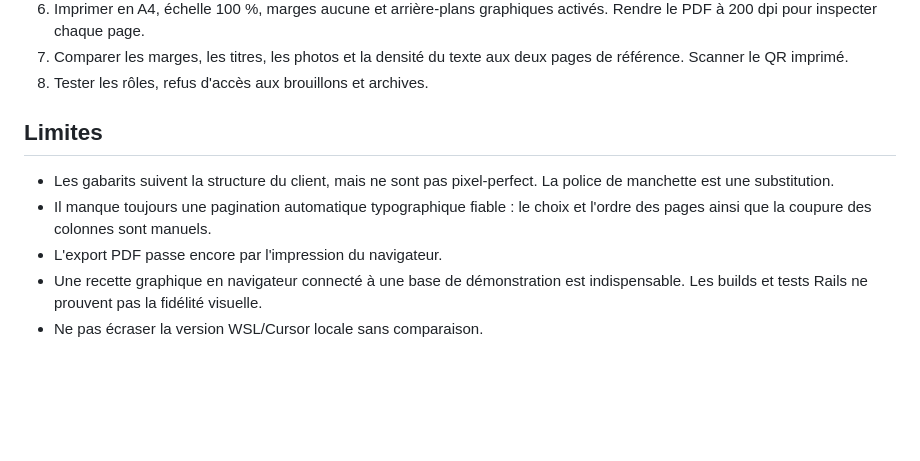
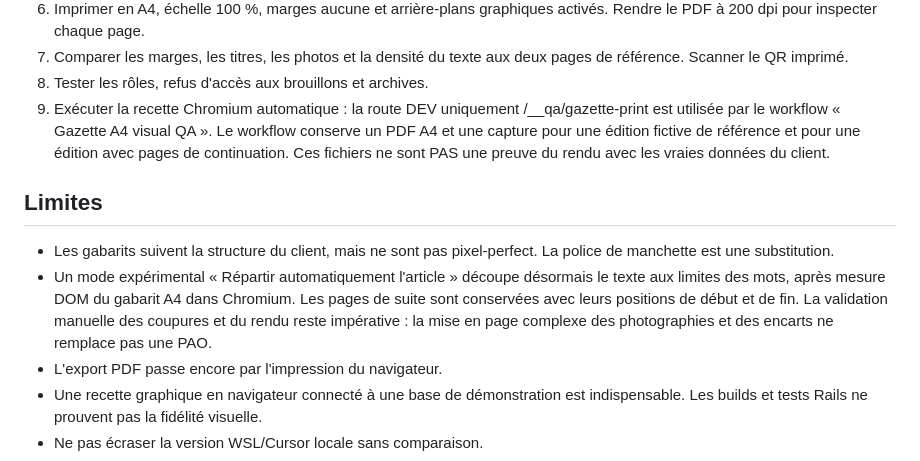
Before and after one commit to ThibaultL24/Proximo, a Markdown page: docs/GAZETTE-REFERENCE-PRINT-QA.md, the part around the change. Drawn GitHub-style; blank space fills up the shorter version.

Commit message:
docs(gazette): document experimental measured pagination and Chromium PDF QA

```diff
--- a/docs/GAZETTE-REFERENCE-PRINT-QA.md
+++ b/docs/GAZETTE-REFERENCE-PRINT-QA.md
@@ -53,13 +53,21 @@ photo au milieu du texte de gauche, intertitres à droite, publicité illustrée
 7. Comparer les marges, les titres, les photos et la densité du texte aux deux
    pages de référence. Scanner le QR imprimé.
 8. Tester les rôles, refus d'accès aux brouillons et archives.
+9. Exécuter la recette Chromium automatique : la route DEV uniquement
+   /__qa/gazette-print est utilisée par le workflow « Gazette A4 visual QA ».
+   Le workflow conserve un PDF A4 et une capture pour une édition fictive de
+   référence et pour une édition avec pages de continuation.
+   Ces fichiers ne sont PAS une preuve du rendu avec les vraies données du client.
 
 ## Limites
 
 - Les gabarits suivent la structure du client, mais ne sont pas pixel-perfect.
   La police de manchette est une substitution.
-- Il manque toujours une pagination automatique typographique fiable :
-  le choix et l'ordre des pages ainsi que la coupure des colonnes sont manuels.
+- Un mode expérimental « Répartir automatiquement l'article » découpe désormais
+  le texte aux limites des mots, après mesure DOM du gabarit A4 dans Chromium.
+  Les pages de suite sont conservées avec leurs positions de début et de fin.
+  La validation manuelle des coupures et du rendu reste impérative : la mise en
+  page complexe des photographies et des encarts ne remplace pas une PAO.
 - L'export PDF passe encore par l'impression du navigateur.
 - Une recette graphique en navigateur connecté à une base de démonstration est
   indispensable. Les builds et tests Rails ne prouvent pas la fidélité visuelle.
```
